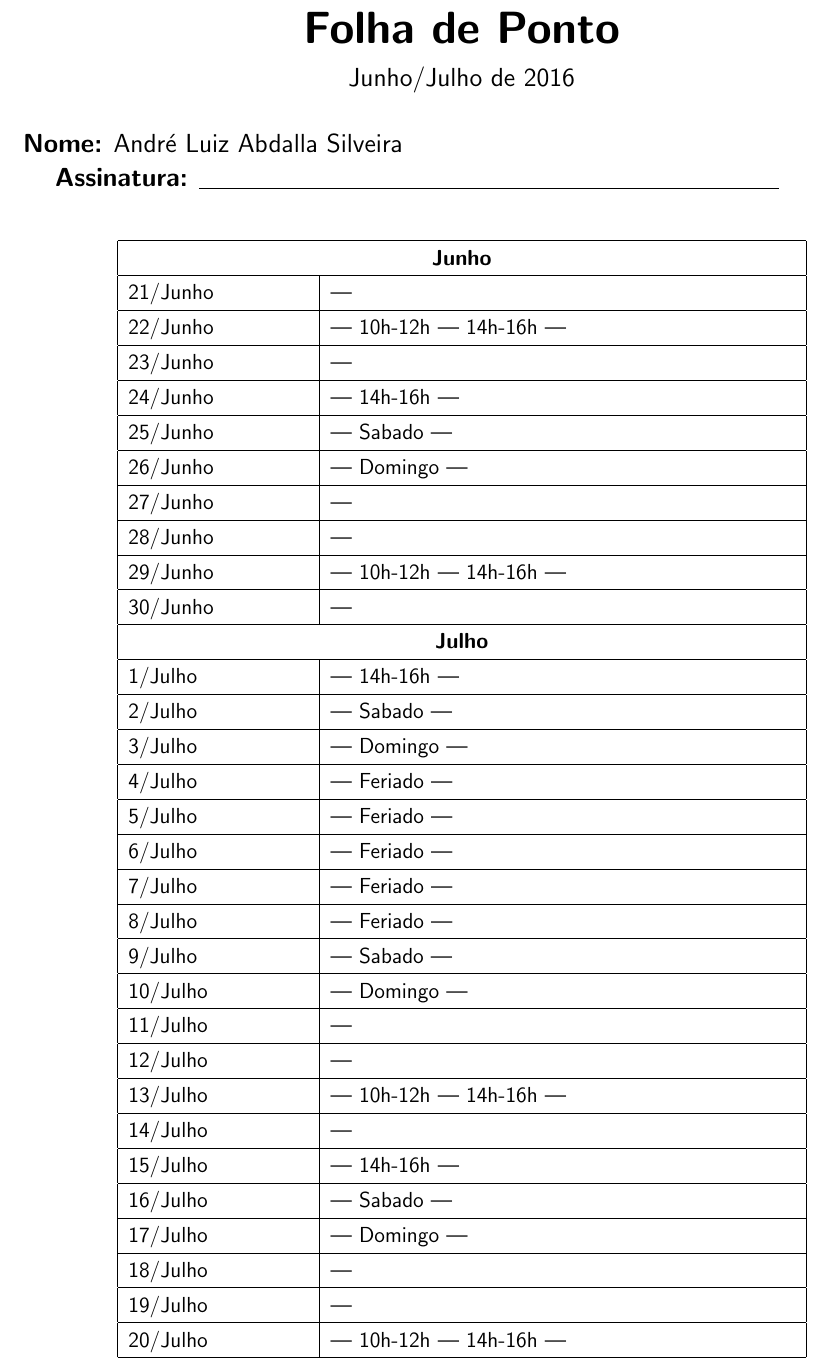
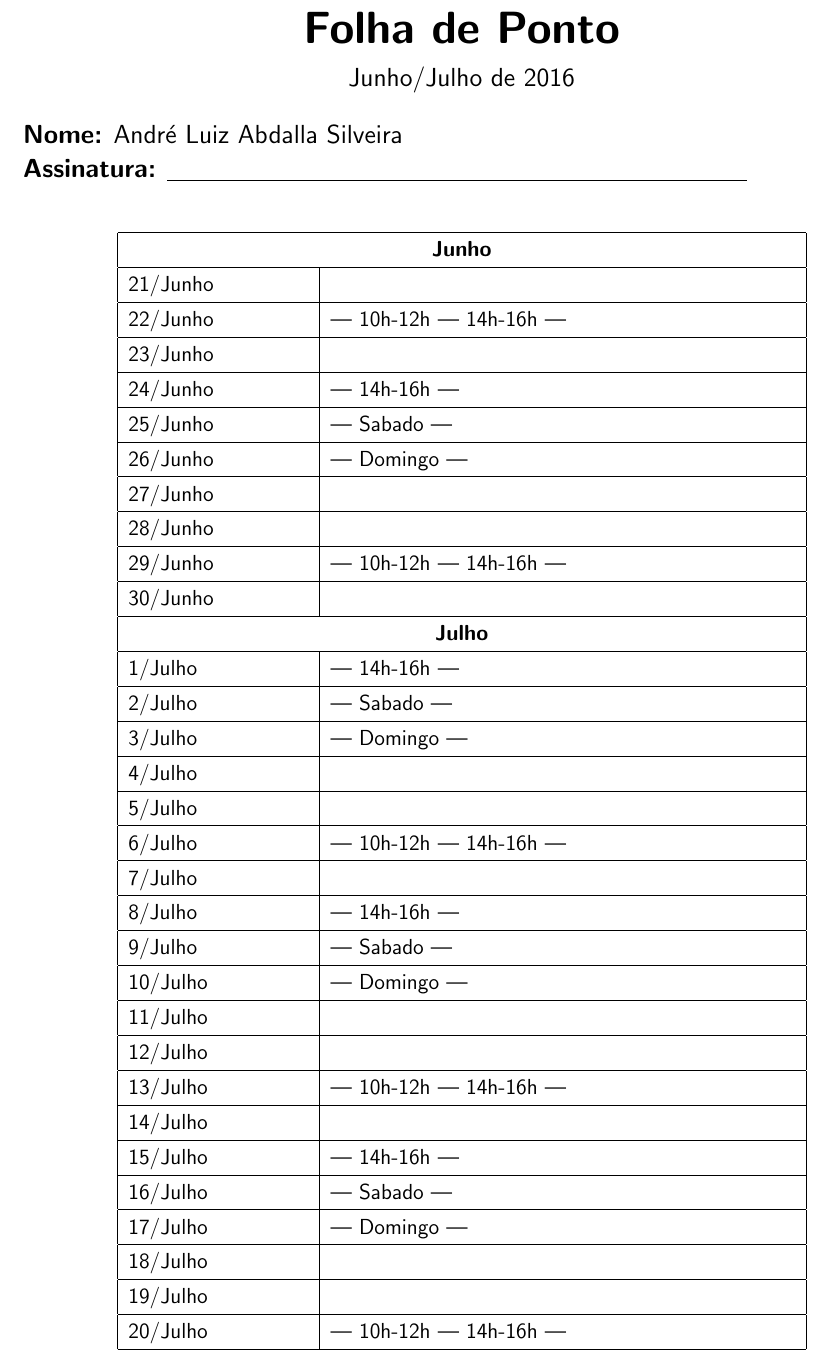
Before and after one commit to dede999/FolhaPonto, a LaTeX document (folha.tex): part of the page, cut so that both start at the same text. Compiled offline with pdfLaTeX.

Commit message:
Atualizando
Só queria que o arquivo .tex estivesse igualzinho ao meu output. Puro preciosismo meu

```diff
--- a/folha.tex
+++ b/folha.tex
@@ -2,7 +2,6 @@
 \usepackage[top=1cm, bottom=1cm, left=2cm, right=2cm]{geometry}
 \linespread{1.3}
 \usepackage{sans}
-\usepackage[portuguese,brazilian]{babel}
 \usepackage[utf8]{inputenc}
 
 
@@ -51,11 +49,11 @@ Junho/Julho de 2016
 1/Julho & \sex \\ \hline
 2/Julho & \sab \\ \hline
 3/Julho & \dom \\ \hline
-4/Julho & \fer \\ \hline
-5/Julho & \fer \\ \hline
-6/Julho & \fer \\ \hline
-7/Julho & \fer \\ \hline
-8/Julho & \fer \\ \hline
+4/Julho & \seg \\ \hline
+5/Julho & \ter \\ \hline
+6/Julho & \qua \\ \hline
+7/Julho & \qui \\ \hline
+8/Julho & \sex \\ \hline
 9/Julho & \sab \\ \hline
 10/Julho & \dom \\ \hline
 11/Julho & \seg \\ \hline
```
Also changed, not shown: folha.tex (9 more changed lines).
